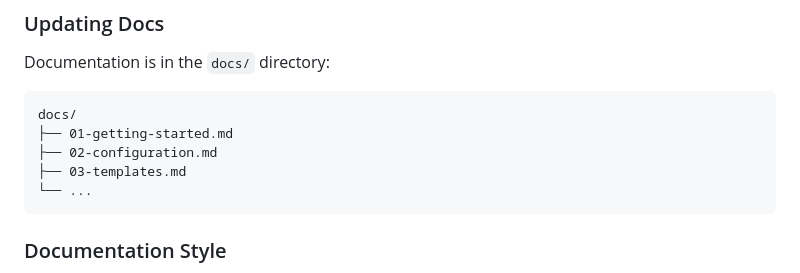
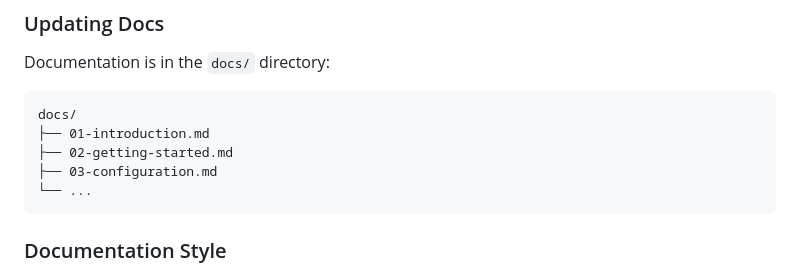
Before and after one commit to riipandi/vitto, a Markdown page: docs/13-contributing.md, the part around the change. Rendered like a GitHub page.

````diff
--- a/docs/13-contributing.md
+++ b/docs/13-contributing.md
@@ -440,9 +440,9 @@ Documentation is in the `docs/` directory:
 
 ```
 docs/
-├── 01-getting-started.md
-├── 02-configuration.md
-├── 03-templates.md
+├── 01-introduction.md
+├── 02-getting-started.md
+├── 03-configuration.md
 └── ...
 ```
 
````
Also changed, not shown: README.md (+4 -4 lines).
